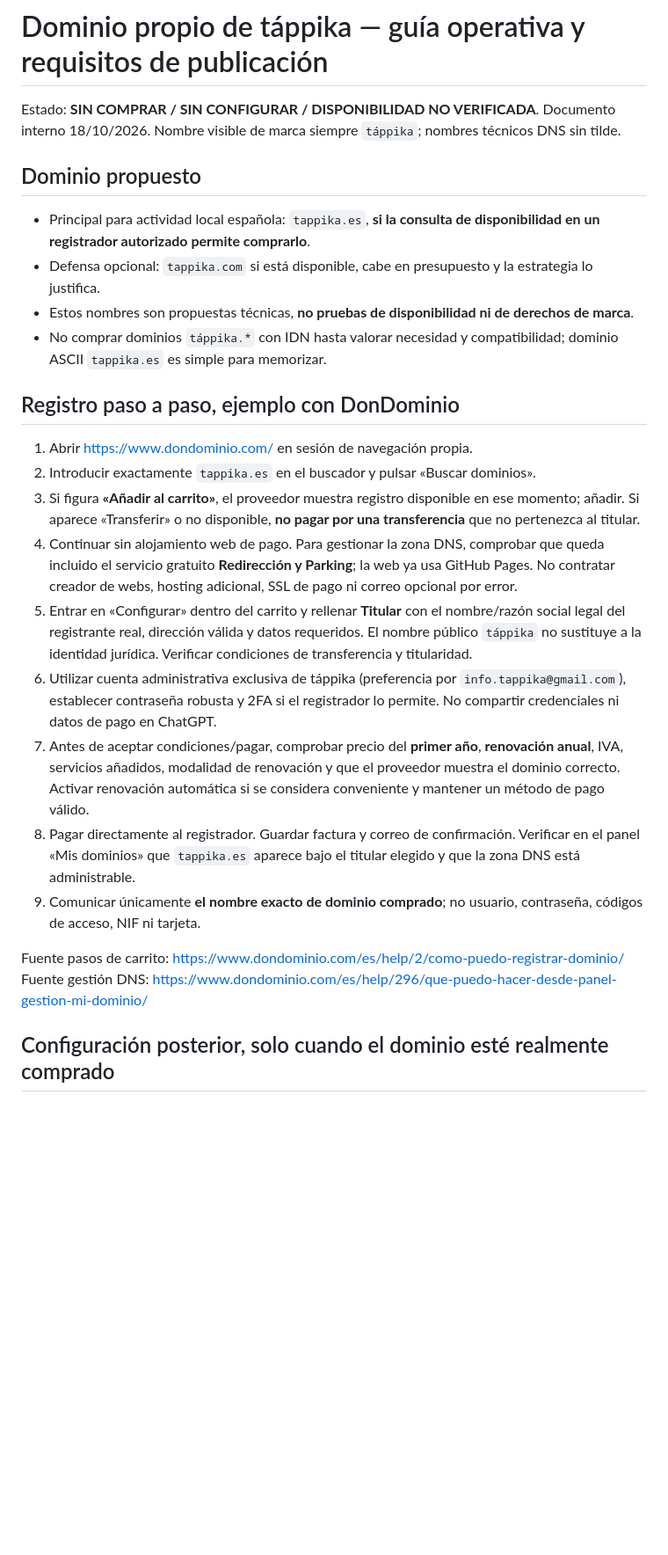
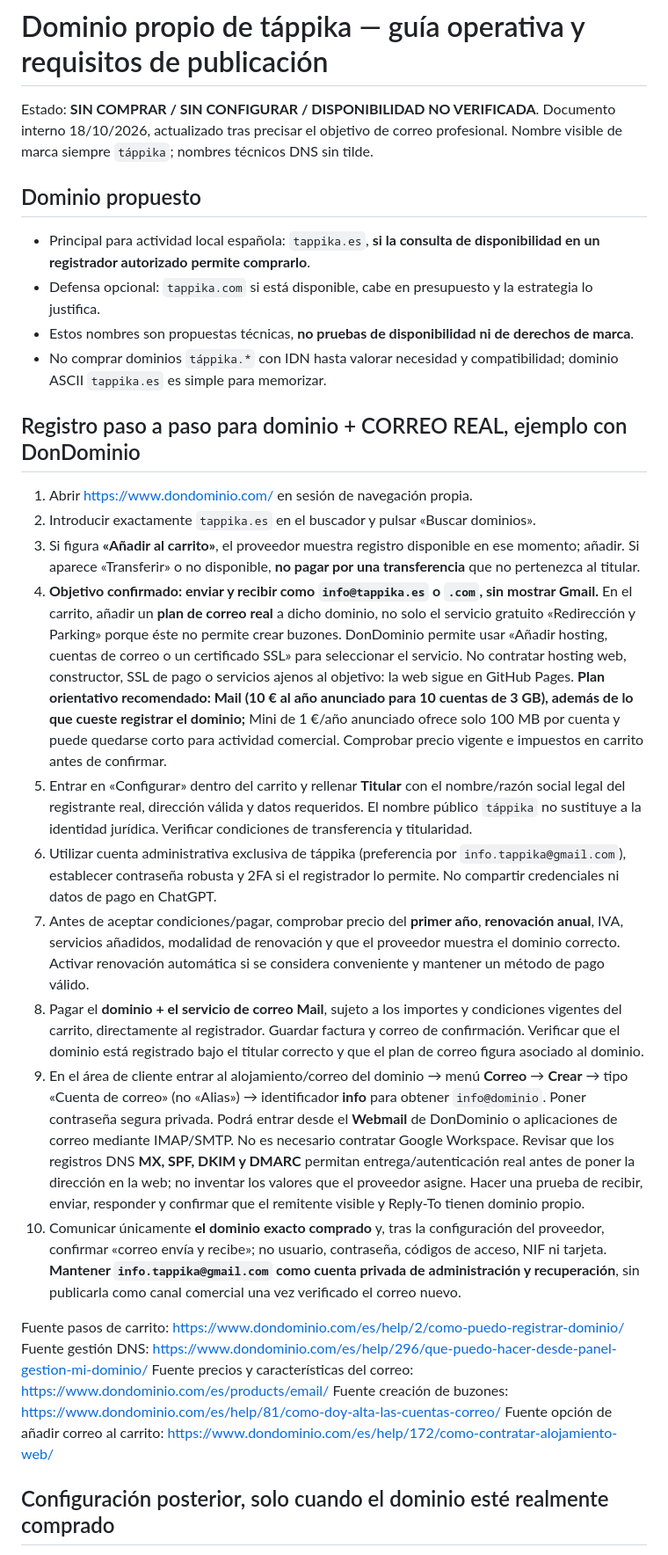
Before and after one commit to tappika-apps/tappika-apps.github.io, a Markdown page: .github/legal/GUIA_COMPRA_Y_CONEXION_DOMINIO.md, the part around one of its changes. Shown at 88% size. Rendered like a GitHub page; blank space fills up the shorter version.

Commit message:
Correct táppika domain purchase guide to include real branded sending/receiving mailbox

```diff
--- a/.github/legal/GUIA_COMPRA_Y_CONEXION_DOMINIO.md
+++ b/.github/legal/GUIA_COMPRA_Y_CONEXION_DOMINIO.md
@@ -1,6 +1,6 @@
 # Dominio propio de táppika — guía operativa y requisitos de publicación
 
-Estado: **SIN COMPRAR / SIN CONFIGURAR / DISPONIBILIDAD NO VERIFICADA**. Documento interno 18/10/2026. Nombre visible de marca siempre `táppika`; nombres técnicos DNS sin tilde.
+Estado: **SIN COMPRAR / SIN CONFIGURAR / DISPONIBILIDAD NO VERIFICADA**. Documento interno 18/10/2026, actualizado tras precisar el objetivo de correo profesional. Nombre visible de marca siempre `táppika`; nombres técnicos DNS sin tilde.
 
 ## Dominio propuesto
 - Principal para actividad local española: `tappika.es`, **si la consulta de disponibilidad en un registrador autorizado permite comprarlo**.
@@ -8,19 +8,23 @@ Estado: **SIN COMPRAR / SIN CONFIGURAR / DISPONIBILIDAD NO VERIFICADA**. Documen
 - Estos nombres son propuestas técnicas, **no pruebas de disponibilidad ni de derechos de marca**.
 - No comprar dominios `táppika.*` con IDN hasta valorar necesidad y compatibilidad; dominio ASCII `tappika.es` es simple para memorizar.
 
-## Registro paso a paso, ejemplo con DonDominio
+## Registro paso a paso para dominio + CORREO REAL, ejemplo con DonDominio
 1. Abrir https://www.dondominio.com/ en sesión de navegación propia.
 2. Introducir exactamente `tappika.es` en el buscador y pulsar «Buscar dominios».
 3. Si figura **«Añadir al carrito»**, el proveedor muestra registro disponible en ese momento; añadir. Si aparece «Transferir» o no disponible, **no pagar por una transferencia** que no pertenezca al titular.
-4. Continuar sin alojamiento web de pago. Para gestionar la zona DNS, comprobar que queda incluido el servicio gratuito **Redirección y Parking**; la web ya usa GitHub Pages. No contratar creador de webs, hosting adicional, SSL de pago ni correo opcional por error.
+4. **Objetivo confirmado: enviar y recibir como `info@tappika.es` o `.com`, sin mostrar Gmail.** En el carrito, añadir un **plan de correo real** a dicho dominio, no solo el servicio gratuito «Redirección y Parking» porque éste no permite crear buzones. DonDominio permite usar «Añadir hosting, cuentas de correo o un certificado SSL» para seleccionar el servicio. No contratar hosting web, constructor, SSL de pago o servicios ajenos al objetivo: la web sigue en GitHub Pages. **Plan orientativo recomendado: Mail (10 € al año anunciado para 10 cuentas de 3 GB), además de lo que cueste registrar el dominio;** Mini de 1 €/año anunciado ofrece solo 100 MB por cuenta y puede quedarse corto para actividad comercial. Comprobar precio vigente e impuestos en carrito antes de confirmar.
 5. Entrar en «Configurar» dentro del carrito y rellenar **Titular** con el nombre/razón social legal del registrante real, dirección válida y datos requeridos. El nombre público `táppika` no sustituye a la identidad jurídica. Verificar condiciones de transferencia y titularidad.
 6. Utilizar cuenta administrativa exclusiva de táppika (preferencia por `info.tappika@gmail.com`), establecer contraseña robusta y 2FA si el registrador lo permite. No compartir credenciales ni datos de pago en ChatGPT.
 7. Antes de aceptar condiciones/pagar, comprobar precio del **primer año**, **renovación anual**, IVA, servicios añadidos, modalidad de renovación y que el proveedor muestra el dominio correcto. Activar renovación automática si se considera conveniente y mantener un método de pago válido.
-8. Pagar directamente al registrador. Guardar factura y correo de confirmación. Verificar en el panel «Mis dominios» que `tappika.es` aparece bajo el titular elegido y que la zona DNS está administrable.
-9. Comunicar únicamente **el nombre exacto de dominio comprado**; no usuario, contraseña, códigos de acceso, NIF ni tarjeta.
+8. Pagar el **dominio + el servicio de correo Mail**, sujeto a los importes y condiciones vigentes del carrito, directamente al registrador. Guardar factura y correo de confirmación. Verificar que el dominio está registrado bajo el titular correcto y que el plan de correo figura asociado al dominio.
+9. En el área de cliente entrar al alojamiento/correo del dominio → menú **Correo** → **Crear** → tipo «Cuenta de correo» (no «Alias») → identificador **info** para obtener `info@dominio`. Poner contraseña segura privada. Podrá entrar desde el **Webmail** de DonDominio o aplicaciones de correo mediante IMAP/SMTP. No es necesario contratar Google Workspace. Revisar que los registros DNS **MX, SPF, DKIM y DMARC** permitan entrega/autenticación real antes de poner la dirección en la web; no inventar los valores que el proveedor asigne. Hacer una prueba de recibir, enviar, responder y confirmar que el remitente visible y Reply-To tienen dominio propio.
+10. Comunicar únicamente **el dominio exacto comprado** y, tras la configuración del proveedor, confirmar «correo envía y recibe»; no usuario, contraseña, códigos de acceso, NIF ni tarjeta. **Mantener `info.tappika@gmail.com` como cuenta privada de administración y recuperación**, sin publicarla como canal comercial una vez verificado el correo nuevo.
 
 Fuente pasos de carrito: https://www.dondominio.com/es/help/2/como-puedo-registrar-dominio/
 Fuente gestión DNS: https://www.dondominio.com/es/help/296/que-puedo-hacer-desde-panel-gestion-mi-dominio/
+Fuente precios y características del correo: https://www.dondominio.com/es/products/email/
+Fuente creación de buzones: https://www.dondominio.com/es/help/81/como-doy-alta-las-cuentas-correo/
+Fuente opción de añadir correo al carrito: https://www.dondominio.com/es/help/172/como-contratar-alojamiento-web/
 
 ## Configuración posterior, solo cuando el dominio esté realmente comprado
 **Orden de seguridad:** añadir dominio propio en GitHub Pages y/o verificar titularidad antes de apuntar DNS, para evitar riesgos de toma de subdominio.
```
Also changed, not shown: other parts of .github/legal/GUIA_COMPRA_Y_CONEXION_DOMINIO.md (+6 -0 lines).
